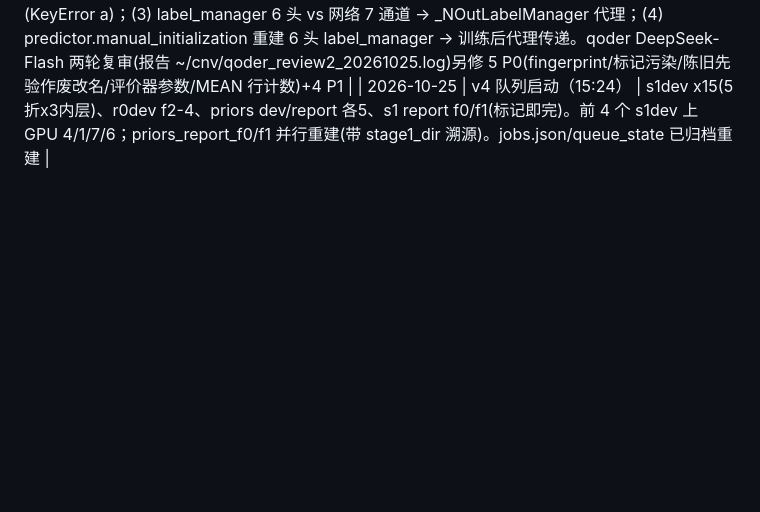
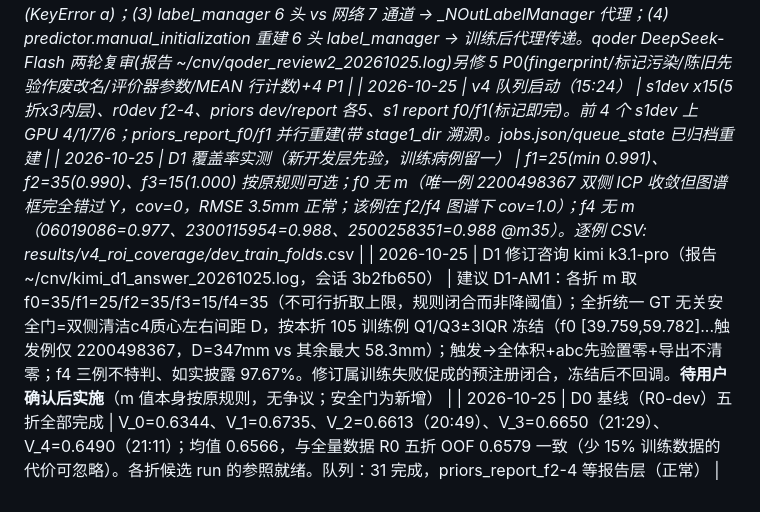
Before and after one commit to lidazhuanga/TopoCNV, a Markdown page: docs/V4_DEV_LOG.md, the part around the change. Rendered like a GitHub page; blank space fills up the shorter version.

Commit message:
dev log: D0 baselines complete on all 5 folds (V_k mean 0.6566, consistent with full-data R0 OOF 0.6579)

```diff
--- a/docs/V4_DEV_LOG.md
+++ b/docs/V4_DEV_LOG.md
@@ -60,3 +60,6 @@
 | 2026-10-25 | R1+P+V 消融链采纳（用户确认） | 开发期每折 +1 个 R1+P+V run（先验组合/类别 5 处理随本折 D2/D3 的选择），共 55 个开发 run（新启动 53）；预算 ~350 GPU 小时。同日：4 个 0 字节 MR（00894361/04504013/2201024214/2300669554）从 ztest 的原始 DICOM（export_args 记录的 series UID）重导并覆盖，配准循环自动接手 |
 | 2026-10-25 | 真实 nnU-Net 路径冒烟通过（SMOKE_OK） | 全链路：dev 层 Stage1(3例x2ep) → 4例先验 → Dataset520 小集(fingerprint 修复后正常生成) → SMOKE_Pabc_Vign_S10 2ep(先验+可见度+骨架全开) → 导出(ROI 贴回+_vis) → 评价器读回(Empty_pred_Y 列在)。冒烟共修 4 个从未暴露的集成 bug：(1) prep 缺 dataset_fingerprint(首次训练必崩)；(2) smoke 包装器 *args 签名破坏 nnUNetTrainer 调用帧内省(KeyError a)；(3) label_manager 6 头 vs 网络 7 通道 → _NOutLabelManager 代理；(4) predictor.manual_initialization 重建 6 头 label_manager → 训练后代理传递。qoder DeepSeek-Flash 两轮复审(报告 ~/cnv/qoder_review2_20261025.log)另修 5 P0(fingerprint/标记污染/陈旧先验作废改名/评价器参数/MEAN 行计数)+4 P1 |
 | 2026-10-25 | v4 队列启动（15:24） | s1dev x15(5折x3内层)、r0dev f2-4、priors dev/report 各5、s1 report f0/f1(标记即完)。前 4 个 s1dev 上 GPU 4/1/7/6；priors_report_f0/f1 并行重建(带 stage1_dir 溯源)。jobs.json/queue_state 已归档重建 |
+| 2026-10-25 | D1 覆盖率实测（新开发层先验，训练病例留一） | f1=25(min 0.991)、f2=35(0.990)、f3=15(1.000) 按原规则可选；f0 无 m（唯一例 2200498367 双侧 ICP 收敛但图谱框完全错过 Y，cov=0，RMSE 3.5mm 正常；该例在 f2/f4 图谱下 cov=1.0）；f4 无 m（06019086=0.977、2300115954=0.988、2500258351=0.988 @m35）。逐例 CSV: results/v4_roi_coverage/dev_train_folds*.csv |
+| 2026-10-25 | D1 修订咨询 kimi k3.1-pro（报告 ~/cnv/kimi_d1_answer_20261025.log，会话 3b2fb650） | 建议 D1-AM1：各折 m 取 f0=35/f1=25/f2=35/f3=15/f4=35（不可行折取上限，规则闭合而非降阈值）；全折统一 GT 无关安全门=双侧清洁c4质心左右间距 D，按本折 105 训练例 Q1/Q3±3IQR 冻结（f0 [39.759,59.782]...触发例仅 2200498367，D=347mm vs 其余最大 58.3mm）；触发→全体积+abc先验置零+导出不清零；f4 三例不特判、如实披露 97.67%。修订属训练失败促成的预注册闭合，冻结后不回调。**待用户确认后实施**（m 值本身按原规则，无争议；安全门为新增） |
+| 2026-10-25 | D0 基线（R0-dev）五折全部完成 | V_0=0.6344、V_1=0.6735、V_2=0.6613（20:49）、V_3=0.6650（21:29）、V_4=0.6490（21:11）；均值 0.6566，与全量数据 R0 五折 OOF 0.6579 一致（少 15% 训练数据的代价可忽略）。各折候选 run 的参照就绪。队列：31 完成，priors_report_f2-4 等报告层（正常） |
```
